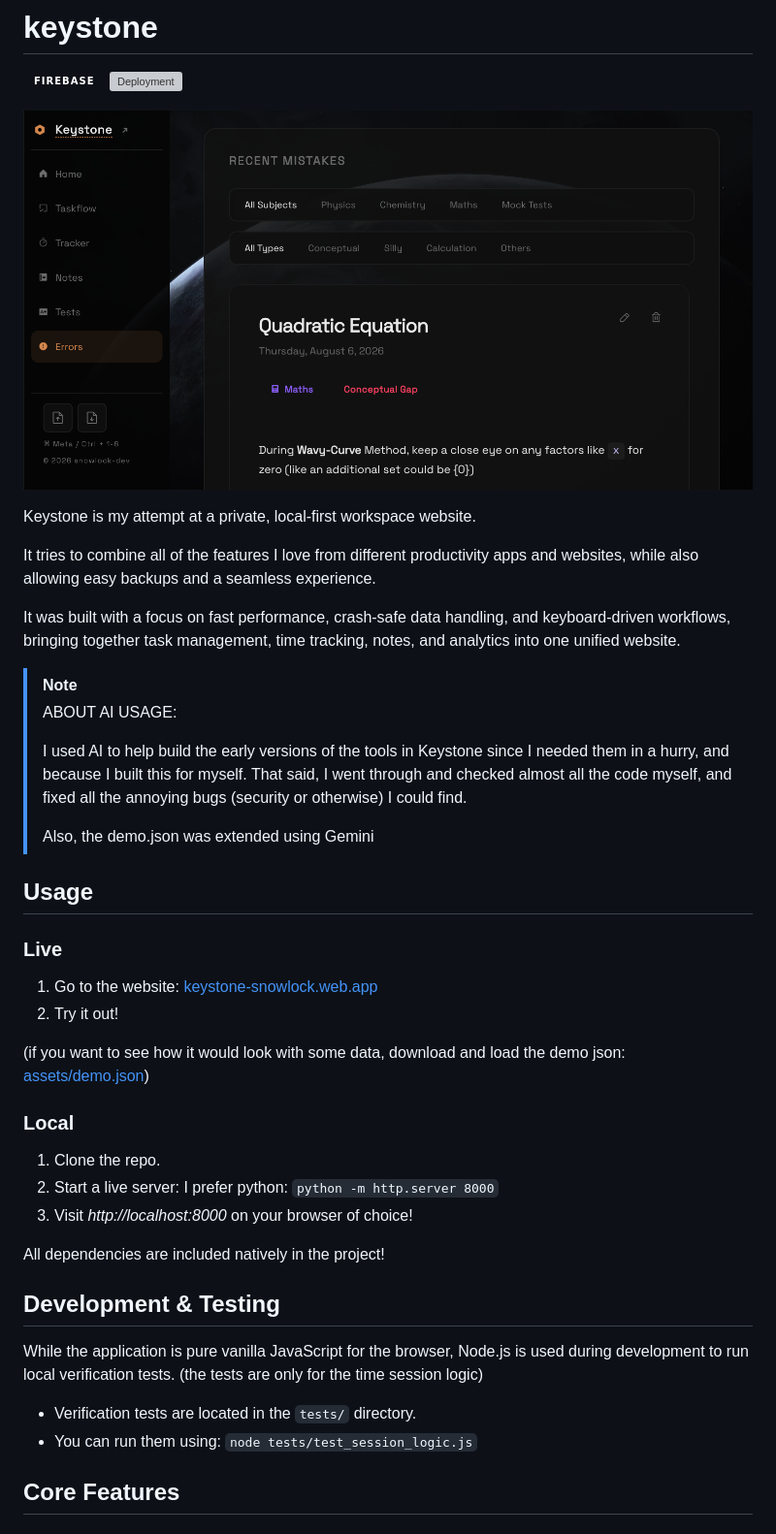
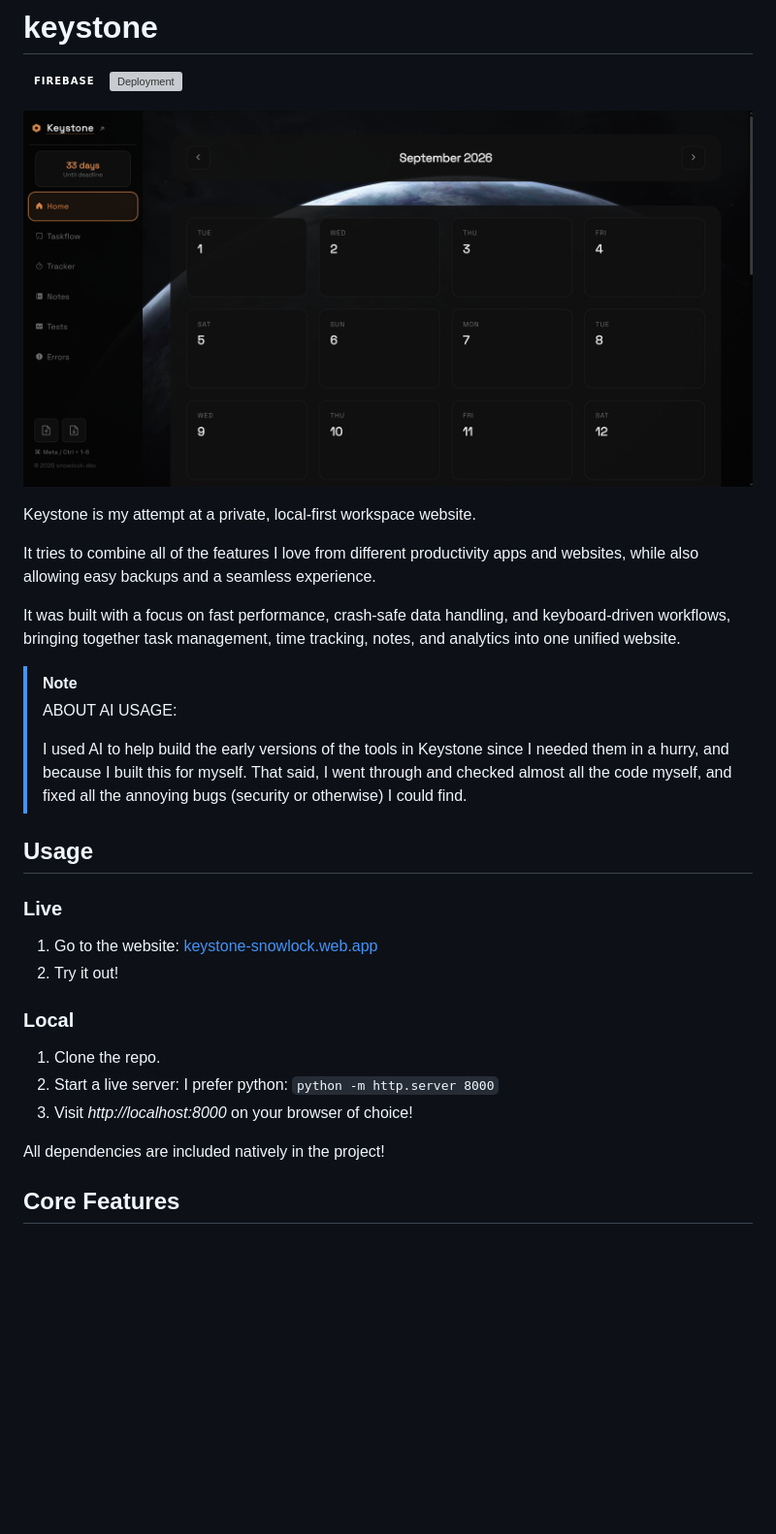
Before and after one commit to snowlock-dev/keystone, a Markdown page: README.md, the part around the change printed below. Shown: that part at 97% size. GitHub-like rendering; pictures changed too: assets/image.png; badges without logos; blank space fills up the shorter version; grey boxes are pictures that could not be loaded.

```diff
--- a/README.md
+++ b/README.md
@@ -23,8 +23,6 @@ tracking, notes, and analytics into one unified website.
 > since I needed them in a hurry, and because I built this for myself.
 > That said, I went through and checked almost all the code myself,
 > and fixed all the annoying bugs (security or otherwise) I could find.
->
-> Also, the demo.json was extended using Gemini
 
 
 ## Usage
@@ -34,9 +32,6 @@ tracking, notes, and analytics into one unified website.
 1. Go to the website: [keystone-snowlock.web.app](https://keystone-snowlock.web.app/)
 2. Try it out!
 
-(if you want to see how it would look with some data, download and load the demo json:
-[assets/demo.json](https://github.com/snowlock-dev/keystone/blob/main/assets/demo.json))
-
 
 ### Local
 
@@ -45,14 +40,6 @@ tracking, notes, and analytics into one unified website.
 3. Visit *http://localhost:8000* on your browser of choice!
 
 All dependencies are included natively in the project!
-
-## Development & Testing
-
-While the application is pure vanilla JavaScript for the browser, Node.js is used during development to run local verification tests.
-(the tests are only for the time session logic)
-
-* Verification tests are located in the `tests/` directory.
-* You can run them using: `node tests/test_session_logic.js`
 
 
 ## Core Features
```
Also changed, not shown: other parts of README.md (+0 -18 lines), assets/og-image.png (added), 3 other files.
